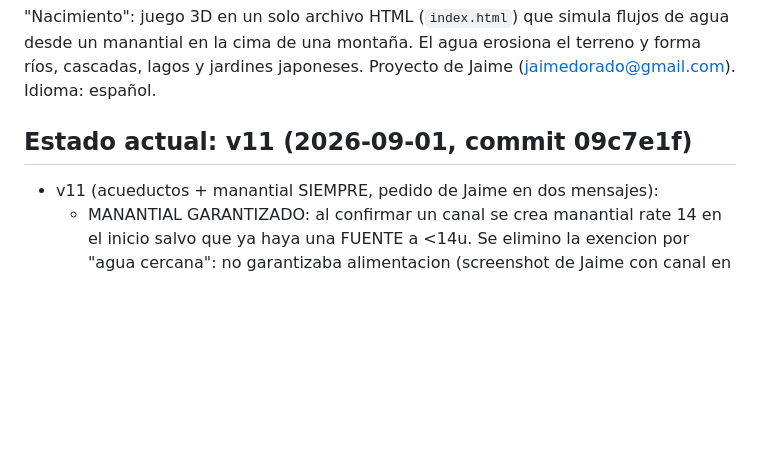
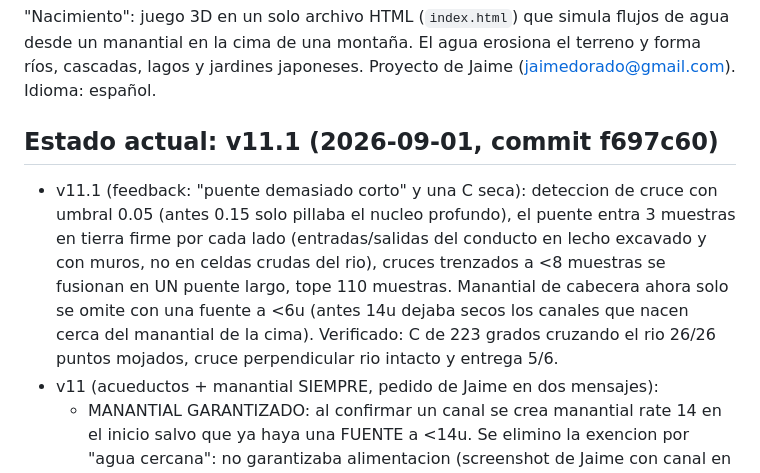
Before and after one commit to guachiman19/juego-agua, a Markdown page: CLAUDE.md, the part around the change. Drawn GitHub-style; blank space fills up the shorter version.

Commit message:
docs: memoria v11.1 (puentes largos y manantial a <6u)
Co-Authored-By: Claude Fable 5 <noreply@anthropic.com>
Claude-Session: https://claude.ai/code/session_019QpBnFThqYdHk9fn48GPJa

```diff
--- a/CLAUDE.md
+++ b/CLAUDE.md
@@ -6,8 +6,9 @@ Contexto para Claude Chat, Claude Code, Claude Cowork y Claude for Chrome. Mante
 
 "Nacimiento": juego 3D en un solo archivo HTML (`index.html`) que simula flujos de agua desde un manantial en la cima de una montaña. El agua erosiona el terreno y forma ríos, cascadas, lagos y jardines japoneses. Proyecto de Jaime (jaimedorado@gmail.com). Idioma: español.
 
-## Estado actual: v11 (2026-09-01, commit 09c7e1f)
+## Estado actual: v11.1 (2026-09-01, commit f697c60)
 
+- v11.1 (feedback: "puente demasiado corto" y una C seca): deteccion de cruce con umbral 0.05 (antes 0.15 solo pillaba el nucleo profundo), el puente entra 3 muestras en tierra firme por cada lado (entradas/salidas del conducto en lecho excavado y con muros, no en celdas crudas del rio), cruces trenzados a <8 muestras se fusionan en UN puente largo, tope 110 muestras. Manantial de cabecera ahora solo se omite con una fuente a <6u (antes 14u dejaba secos los canales que nacen cerca del manantial de la cima). Verificado: C de 223 grados cruzando el rio 26/26 puntos mojados, cruce perpendicular rio intacto y entrega 5/6.
 - v11 (acueductos + manantial SIEMPRE, pedido de Jaime en dos mensajes):
   - MANANTIAL GARANTIZADO: al confirmar un canal se crea manantial rate 14 en el inicio salvo que ya haya una FUENTE a <14u. Se elimino la exencion por "agua cercana": no garantizaba alimentacion (screenshot de Jaime con canal en S seco).
   - ACUEDUCTOS: los tramos del trazo que cruzan agua existente (wet3>0.15 en 3x3, muestras 3..len-4, largo 2..70) NO se excavan: se registra un duct {ai,aj,bi,bj,ya,yb,yv,w} y en simStep un conducto mueve agua entry->exit por diferencia de superficie (q=min(wa*.5,(sa-sb)*.35)). La sim es un heightfield: agua sobre agua no existe, el conducto es teleporte + puente visual (rebuildDucts: tablero de piedra MAT_STONE con muros, franja de agua MAT_DWATER y pilares hasta el suelo; altura visual yv=max(media lechos, superficie del rio+1.05) porque con la altura real de los lechos el tablero queda enterrado).
```
